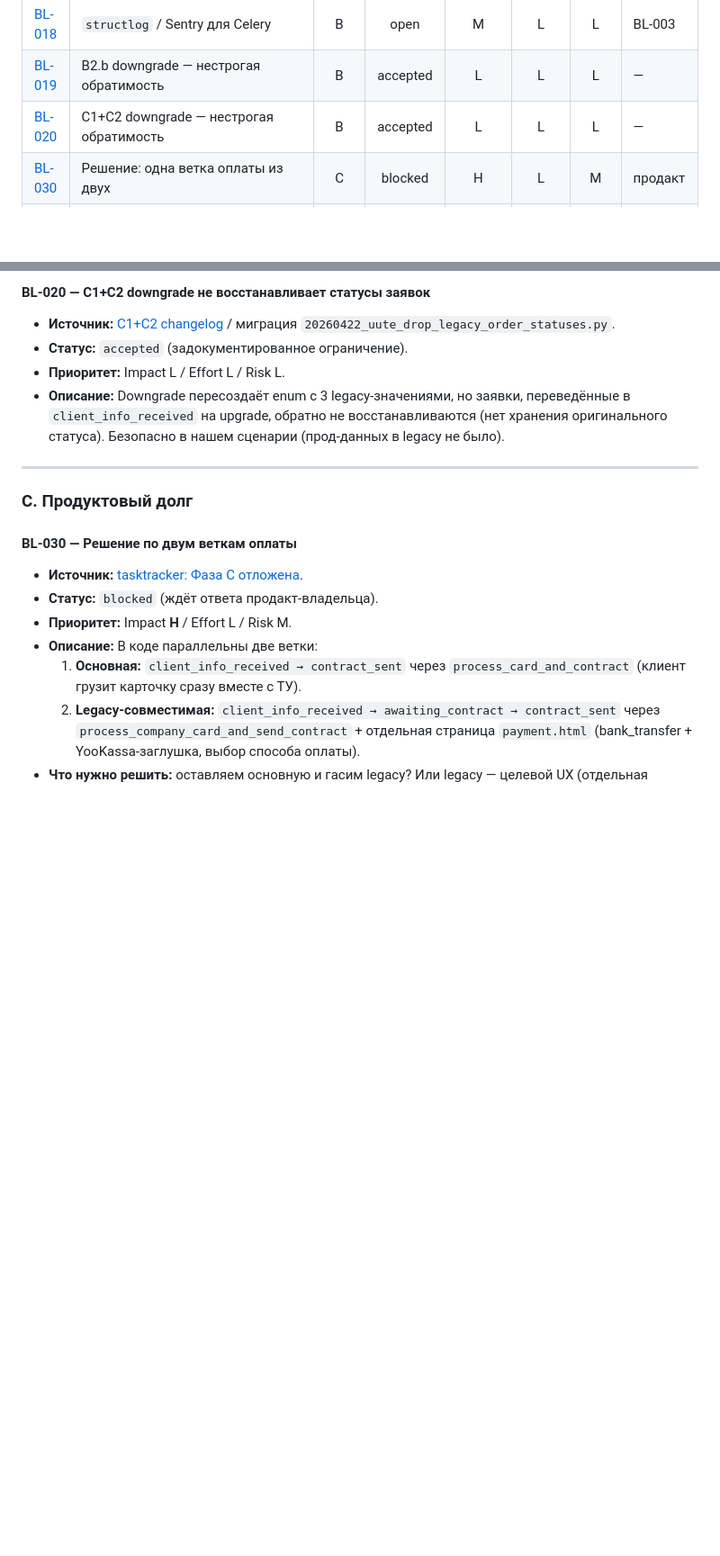
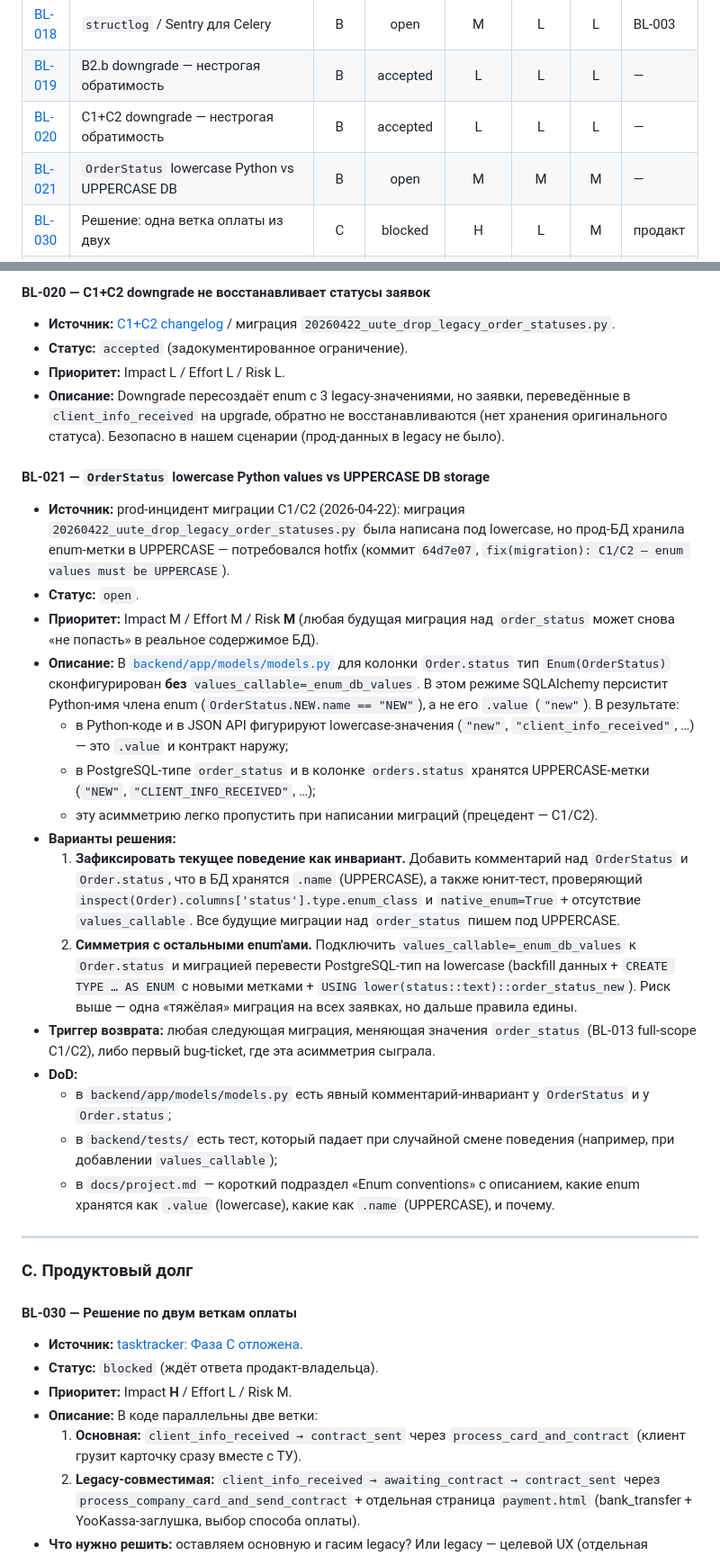
Before and after one commit to Sergtsk45/AutoprojectUUTE, a Markdown page: docs/backlog.md, 2 parts joined by grey strips. Shown at 90% size. Drawn GitHub-style; blank space fills up the shorter version.

Commit message:
docs(backlog): BL-021 — OrderStatus lowercase Python vs UPPERCASE DB
Фиксируем технический долг, вскрытый hotfix'ом миграции C1/C2 (коммит 64d7e07):
Order.status сконфигурирован без values_callable, поэтому SQLAlchemy хранит в
БД Python-имя члена enum (UPPERCASE), а не .value (lowercase), который идёт в
API. Варианты закрытия — зафиксировать как инвариант (комментарий + тест) или
унифицировать миграцией на values_callable — оба задокументированы.

Также в changelog.md добавлена запись о прод-hotfix'е миграции и ссылка на
BL-021.

Made-with: Cursor

```diff
--- a/docs/backlog.md
+++ b/docs/backlog.md
@@ -75,6 +75,7 @@
 | [BL-018](#bl-018--structlog--sentry-для-celery-логов) | `structlog` / Sentry для Celery | B | open | M | L | L | BL-003 |
 | [BL-019](#bl-019--b2b-downgrade-миграции-не-восстанавливает-upper_case) | B2.b downgrade — нестрогая обратимость | B | accepted | L | L | L | — |
 | [BL-020](#bl-020--c1c2-downgrade-не-восстанавливает-статусы-заявок) | C1+C2 downgrade — нестрогая обратимость | B | accepted | L | L | L | — |
+| [BL-021](#bl-021--orderstatus-lowercase-python-values-vs-uppercase-db-storage) | `OrderStatus` lowercase Python vs UPPERCASE DB | B | open | M | M | M | — |
 | [BL-030](#bl-030--решение-по-двум-веткам-оплаты) | Решение: одна ветка оплаты из двух | C | blocked | H | L | M | продакт |
 | [BL-031](#bl-031--консолидация-или-удаление-paymenthtml) | Консолидация/удаление `payment.html` | C | blocked | M | M | M | BL-030 |
 | [BL-032](#bl-032--регрессионные-тесты-llm-парсера-ту) | Регрессионные тесты LLM парсера ТУ | D | open | H | H | M | — |
@@ -298,6 +299,48 @@
   (нет хранения оригинального статуса). Безопасно в нашем сценарии (прод-данных
   в legacy не было).
 
+#### BL-021 — `OrderStatus` lowercase Python values vs UPPERCASE DB storage
+
+- **Источник:** prod-инцидент миграции C1/C2 (2026-04-22): миграция
+  `20260422_uute_drop_legacy_order_statuses.py` была написана под lowercase,
+  но прод-БД хранила enum-метки в UPPERCASE — потребовался hotfix
+  (коммит `64d7e07`, `fix(migration): C1/C2 — enum values must be UPPERCASE`).
+- **Статус:** `open`.
+- **Приоритет:** Impact M / Effort M / Risk **M** (любая будущая миграция над
+  `order_status` может снова «не попасть» в реальное содержимое БД).
+- **Описание:** В [`backend/app/models/models.py`](../backend/app/models/models.py)
+  для колонки `Order.status` тип `Enum(OrderStatus)` сконфигурирован **без**
+  `values_callable=_enum_db_values`. В этом режиме SQLAlchemy персистит
+  Python-имя члена enum (`OrderStatus.NEW.name == "NEW"`), а не его `.value`
+  (`"new"`). В результате:
+  - в Python-коде и в JSON API фигурируют lowercase-значения (`"new"`,
+    `"client_info_received"`, …) — это `.value` и контракт наружу;
+  - в PostgreSQL-типе `order_status` и в колонке `orders.status` хранятся
+    UPPERCASE-метки (`"NEW"`, `"CLIENT_INFO_RECEIVED"`, …);
+  - эту асимметрию легко пропустить при написании миграций (прецедент — C1/C2).
+- **Варианты решения:**
+  1. **Зафиксировать текущее поведение как инвариант.** Добавить комментарий
+     над `OrderStatus` и `Order.status`, что в БД хранятся `.name` (UPPERCASE),
+     а также юнит-тест, проверяющий `inspect(Order).columns['status'].type.enum_class`
+     и `native_enum=True` + отсутствие `values_callable`. Все будущие миграции
+     над `order_status` пишем под UPPERCASE.
+  2. **Симметрия с остальными enum'ами.** Подключить
+     `values_callable=_enum_db_values` к `Order.status` и миграцией перевести
+     PostgreSQL-тип на lowercase (backfill данных + `CREATE TYPE … AS ENUM`
+     с новыми метками + `USING lower(status::text)::order_status_new`). Риск
+     выше — одна «тяжёлая» миграция на всех заявках, но дальше правила едины.
+- **Триггер возврата:** любая следующая миграция, меняющая значения
+  `order_status` (BL-013 full-scope C1/C2), либо первый bug-ticket, где эта
+  асимметрия сыграла.
+- **DoD:**
+  - в `backend/app/models/models.py` есть явный комментарий-инвариант у
+    `OrderStatus` и у `Order.status`;
+  - в `backend/tests/` есть тест, который падает при случайной смене поведения
+    (например, при добавлении `values_callable`);
+  - в `docs/project.md` — короткий подраздел «Enum conventions» с описанием,
+    какие enum хранятся как `.value` (lowercase), какие как `.name` (UPPERCASE),
+    и почему.
+
 ---
 
 ### C. Продуктовый долг
```
Also changed, not shown: other parts of docs/backlog.md (+1 -0 lines), docs/changelog.md (+20 -0 lines).
